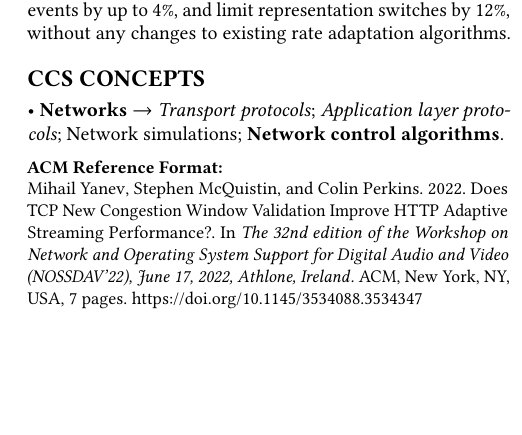
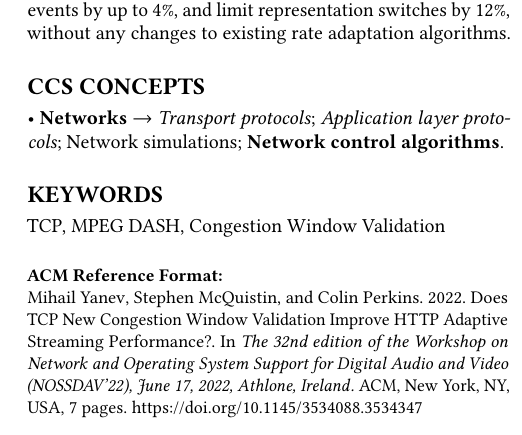
Before and after one commit to glasgow-ipl/newcwv-nossdav2022, a LaTeX paper (doc/paper/papers/paper.tex): part of one column of page 1 of 7, cut so that both start at the same text, the shorter picture padded with empty space. Compiled offline with pdfLaTeX.

Commit message:
Added keywords

```diff
--- a/doc/paper/papers/paper.tex
+++ b/doc/paper/papers/paper.tex
@@ -95,6 +95,8 @@
 \ccsdesc[300]{Networks~Application layer protocols}
 \ccsdesc[100]{Networks~Network simulations}
 \ccsdesc[500]{Networks~Network control algorithms}
+
+\keywords{TCP, MPEG DASH, Congestion Window Validation}
 
 %==================================================================================================
 \begin{abstract}
```
